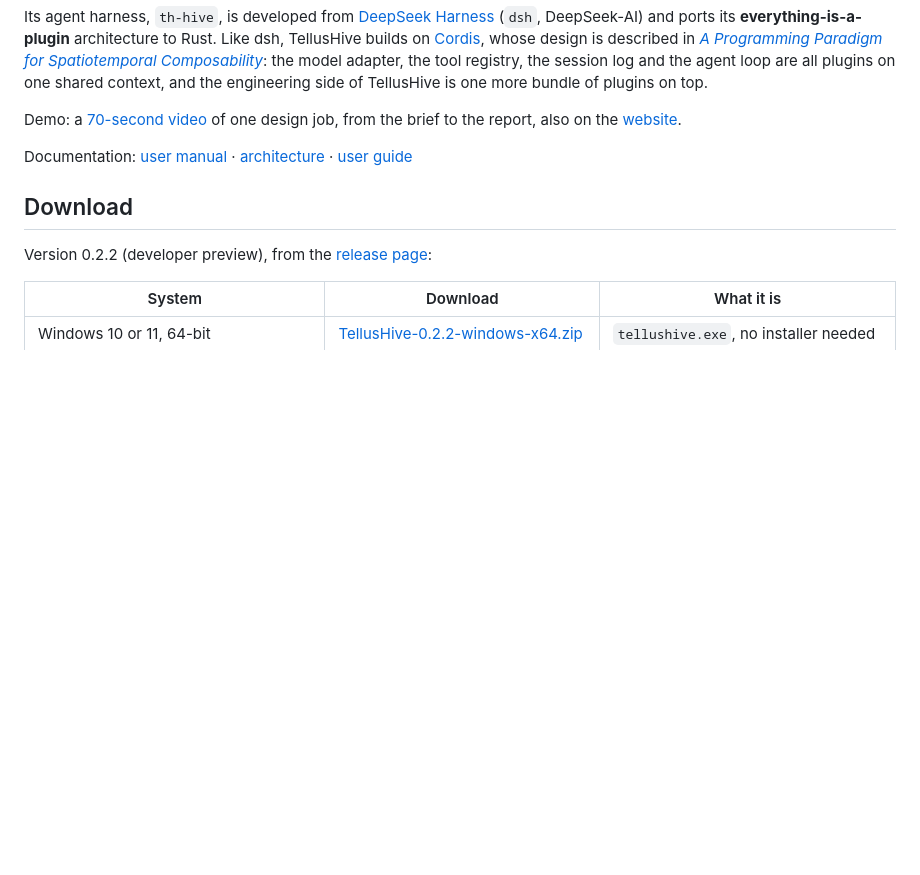
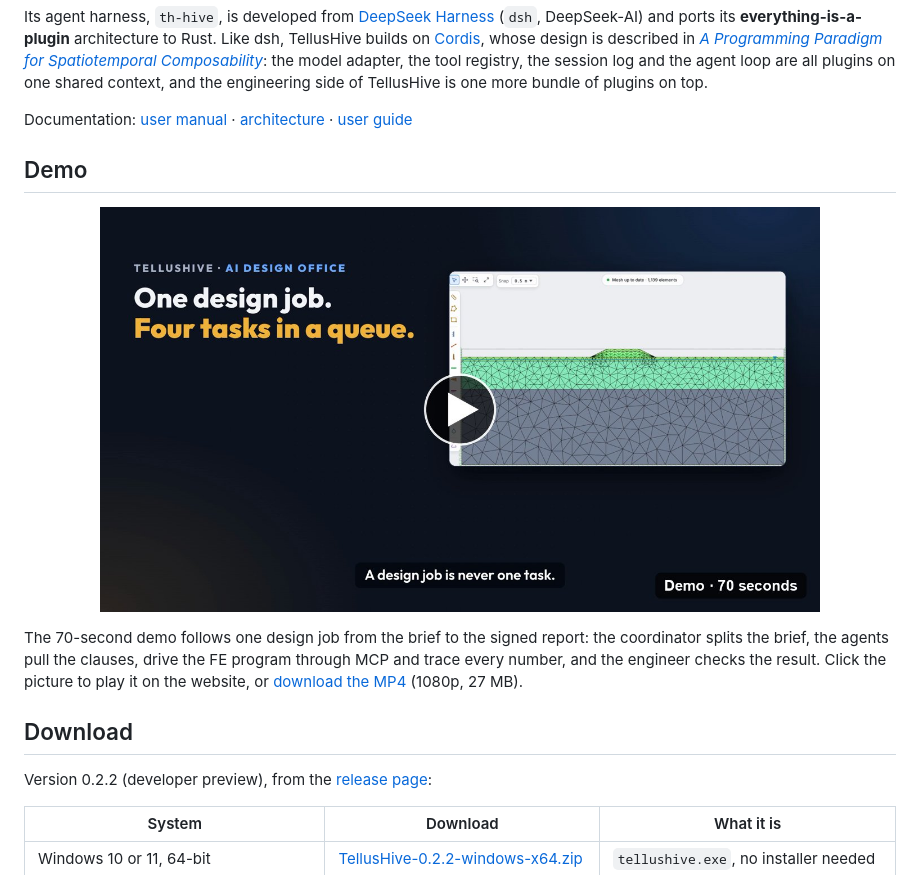
Before and after one commit to Sompote/TellusHive, a Markdown page: README.md, the part around the change. Drawn GitHub-style; pictures changed too: docs/demo-thumbnail.jpg (added); blank space fills up the shorter version.

Commit message:
README: a Demo section with the video
The README shows a thumbnail of the 70-second demo with a play button,
which opens it on the website, says what the demo covers and links the
MP4 for download. GitHub only plays videos that are uploaded through its
web editor, so the picture links to the video instead of embedding it.

Co-Authored-By: Claude Opus 5.5 <noreply@anthropic.com>

```diff
--- a/README.md
+++ b/README.md
@@ -14,10 +14,17 @@ TellusHive builds on [Cordis](https://github.com/cordiverse/cordis), whose desig
 model adapter, the tool registry, the session log and the agent loop are all plugins on one
 shared context, and the engineering side of TellusHive is one more bundle of plugins on top.
 
-Demo: a [70-second video](web/assets/demo/tellushive-demo.mp4) of one design job, from the brief to the
-report, also on the [website](https://tellushive.github.io/#demo).
+Documentation: [user manual](manual/README.md) · [architecture](docs/architecture.md) · [user guide](docs/guide.md)
 
-Documentation: [user manual](manual/README.md) · [architecture](docs/architecture.md) · [user guide](docs/guide.md)
+## Demo
+
+<p align="center"><a href="https://tellushive.github.io/#demo"><img src="docs/demo-thumbnail.jpg" width="720" alt="Play the 70-second TellusHive demo"></a></p>
+
+The 70-second demo follows one design job from the brief to the signed report: the coordinator
+splits the brief, the agents pull the clauses, drive the FE program through MCP and trace every
+number, and the engineer checks the result. Click the picture to play it on the website, or
+[download the MP4](https://github.com/Sompote/TellusHive/raw/main/web/assets/demo/tellushive-demo.mp4)
+(1080p, 27 MB).
 
 ## Download
 
```
